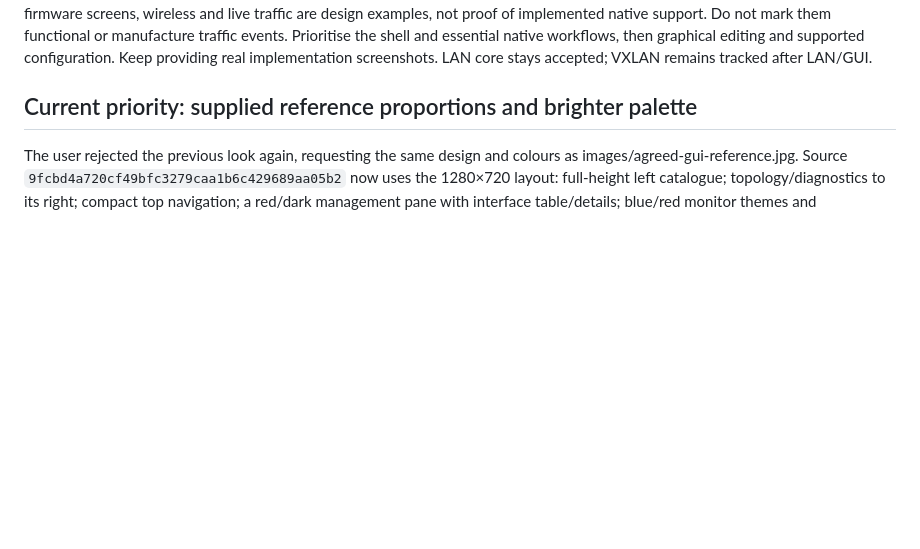
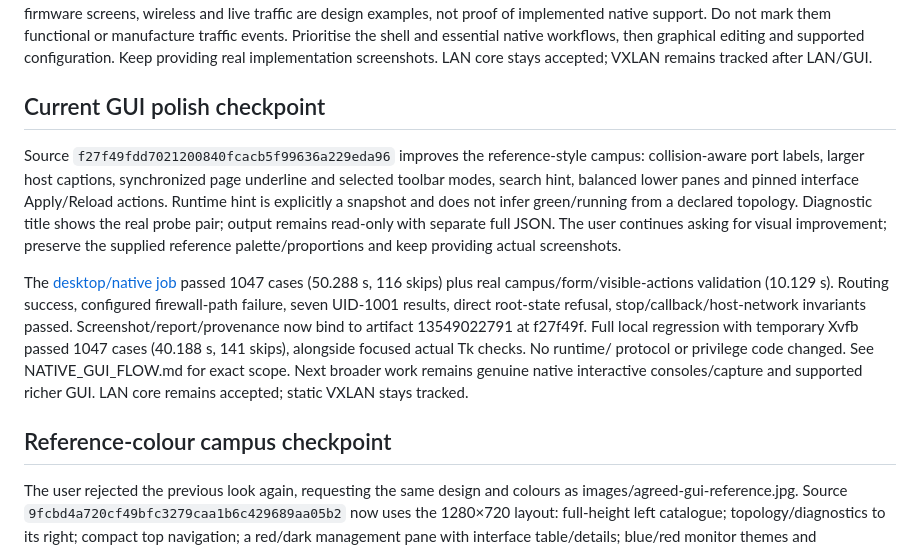
Before and after one commit to sou1915/Network-LABS, a Markdown page: docs/CODEX_HANDOFF.md, the part around the change. Rendered like a GitHub page; blank space fills up the shorter version.

```diff
--- a/docs/CODEX_HANDOFF.md
+++ b/docs/CODEX_HANDOFF.md
@@ -21,7 +21,29 @@ the shell and essential native workflows, then graphical editing and supported
 configuration. Keep providing real implementation screenshots. LAN core stays
 accepted; VXLAN remains tracked after LAN/GUI.
 
-## Current priority: supplied reference proportions and brighter palette
+## Current GUI polish checkpoint
+
+Source `f27f49fdd7021200840fcacb5f99636a229eda96` improves the reference-style
+campus: collision-aware port labels, larger host captions, synchronized page
+underline and selected toolbar modes, search hint, balanced lower panes and
+pinned interface Apply/Reload actions. Runtime hint is explicitly a snapshot
+and does not infer green/running from a declared topology. Diagnostic title
+shows the real probe pair; output remains read-only with separate full JSON.
+The user continues asking for visual improvement; preserve the supplied
+reference palette/proportions and keep providing actual screenshots.
+
+The [desktop/native job](https://github.com/sou1915/Network-LABS/actions/runs/42313340373/job/128219882981)
+passed 1047 cases (50.288 s, 116 skips) plus real campus/form/visible-actions
+validation (10.129 s). Routing success, configured firewall-path failure,
+seven UID-1001 results, direct root-state refusal, stop/callback/host-network
+invariants passed. Screenshot/report/provenance now bind to artifact
+13549022791 at f27f49f. Full local regression with temporary Xvfb passed 1047
+cases (40.188 s, 141 skips), alongside focused actual Tk checks. No runtime/
+protocol or privilege code changed. See NATIVE_GUI_FLOW.md for exact scope.
+Next broader work remains genuine native interactive consoles/capture and
+supported richer GUI. LAN core remains accepted; static VXLAN stays tracked.
+
+## Reference-colour campus checkpoint
 
 The user rejected the previous look again, requesting the same design and
 colours as images/agreed-gui-reference.jpg. Source
```
Also changed, not shown: docs/NATIVE_GUI_FLOW.md (+31 -1 lines), docs/PROJECT_STATUS.md (+10 -0 lines), docs/images/native-gui-running.png, 2 other files.
